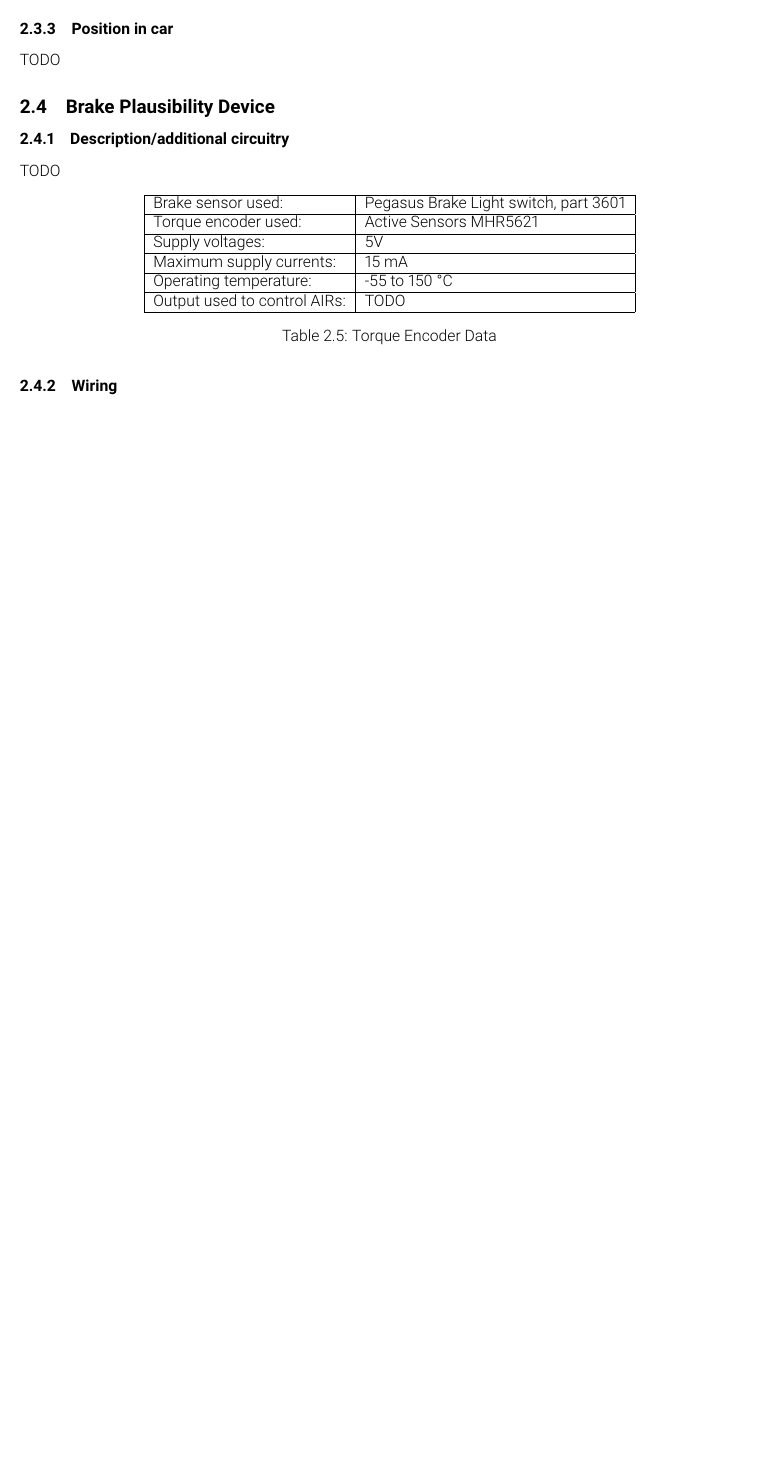
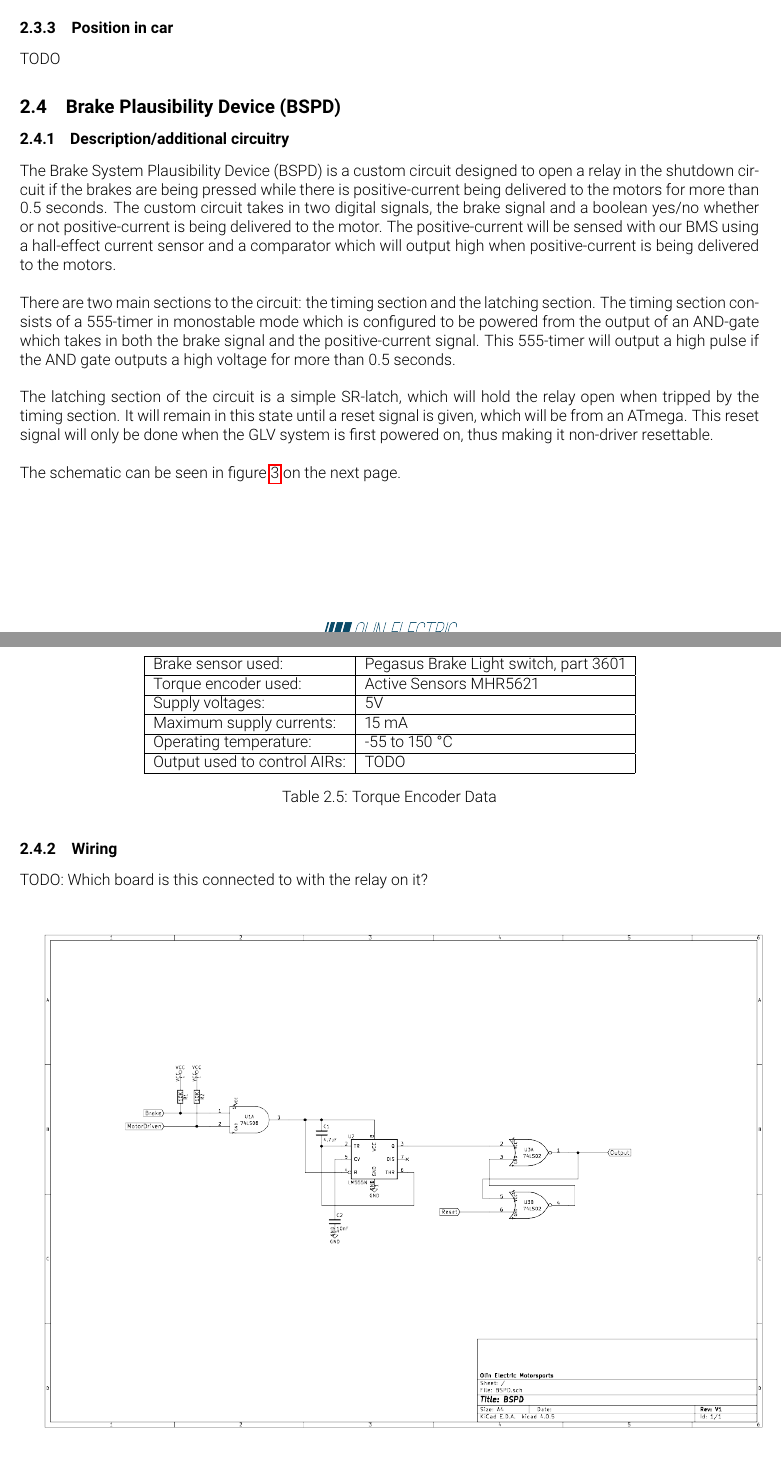
Before and after one commit to olin-electric-motorsports/ESF, a LaTeX document (esf_main.tex): part of page 12 of 22 before the commit and two parts of pages 12 and 13 of 23 after it, the two joined at a grey line, cut so that both start at the same text, the shorter picture padded with empty space. Compiled offline with pdfLaTeX.

Commit message:
BSPD description and schematic

```diff
--- a/esf_main.tex
+++ b/esf_main.tex
@@ -278,10 +278,17 @@ TODO
 %Provide CAD-renderings showing the relevant parts. Mark the parts in the rendering, if necessary.
 TODO
 
-\subsection{Brake Plausibility Device}\label{brake_plausibility_device}
+\subsection{Brake Plausibility Device (BSPD)}\label{brake_plausibility_device}
 \subsubsection{Description/additional circuitry}
 %Describe how your electronic hardware brake plausibility system works (this is in addition to your ECU controlled brake plausibility software), provide tables with main operation parameters, and describe additional circuitry used to check or for an implausibility. Describe how the system reacts if an implausibility or error is detected.
-TODO
+
+The Brake System Plausibility Device (BSPD) is a custom circuit designed to open a relay in the shutdown circuit if the brakes are being pressed while there is positive-current being delivered to the motors for more than 0.5 seconds. The custom circuit takes in two digital signals, the brake signal and a boolean yes/no whether or not positive-current is being delivered to the motor. The positive-current will be sensed with our BMS using a hall-effect current sensor and a comparator which will output high when positive-current is being delivered to the motors. \\
+
+There are two main sections to the circuit: the timing section and the latching section. The timing section consists of a 555-timer in monostable mode which is configured to be powered from the output of an AND-gate which takes in both the brake signal and the positive-current signal. This 555-timer will output a high pulse if the AND gate outputs a high voltage for more than 0.5 seconds. \\
+
+The latching section of the circuit is a simple SR-latch, which will hold the relay open when tripped by the timing section. It will remain in this state until a reset signal is given, which will be from an ATmega. This reset signal will only be done when the GLV system is first powered on, thus making it non-driver resettable. \\
+
+The schematic can be seen in \fref{fig:bspd_schematic}. \\
 
 	\begin{table}[H]
 	    \centering
@@ -300,4 +307,10 @@ TODO
 
 \subsubsection{Wiring}
 %Describe the wiring, show schematics including the circuit board, show data regarding the cables and connectors used.  If not detailed in section 2.1, be sure to show how the device open the shutdown circuit.
-TODO
+
+TODO: Which board is this connected to with the relay on it?
+
+  \begin{figure}[H]
+        \centering
+        \includegraphics[width= .75\textheight]{bspd_schematic.png}
+        \caption{Schematic for BSPD circuit}
```
Also changed, not shown: img/bspd_schematic.png (added), esf_main.tex (4 more changed lines).
